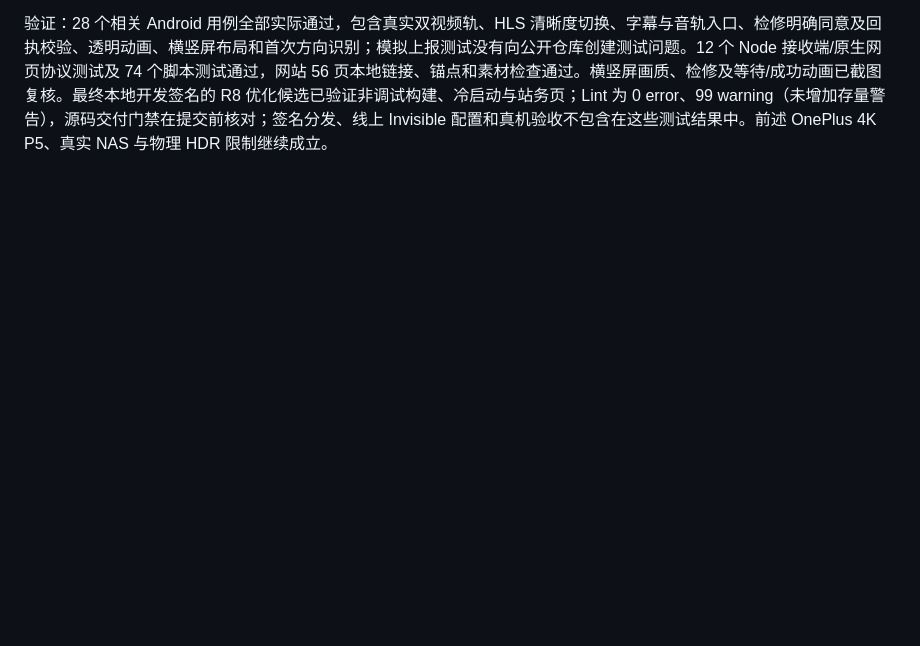
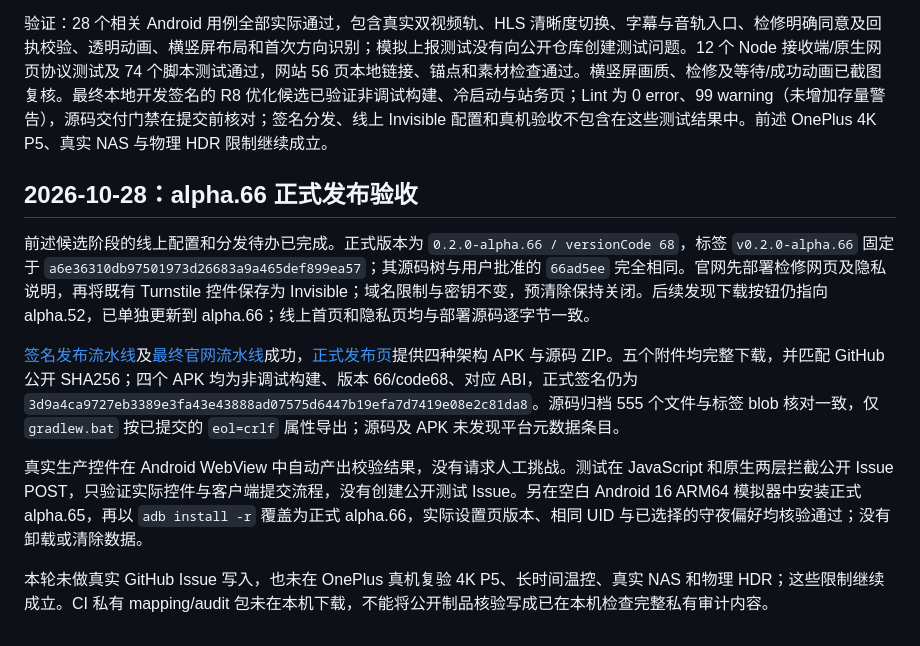
Before and after one commit to RoyalLiang/Yingxi-Studio, a Markdown page: docs/current-version-review-alpha64.md, the part around the change. Drawn GitHub-style; blank space fills up the shorter version.

Commit message:
docs: record alpha66 production acceptance

```diff
--- a/docs/current-version-review-alpha64.md
+++ b/docs/current-version-review-alpha64.md
@@ -66,3 +66,14 @@ Debug、测试包与 R8 优化包构建成功；最终本地开发签名的 R8
 与上线有关的未闭环项：当前公开接收端只有 Turnstile 作为写入 GitHub 的安全保护，不能只删 Siteverify。原生端已移除人工挑战入口，发布前须将现有 Cloudflare widget 的模式改为 **Invisible**。Managed 模式仍可能要求点击，`appearance: interaction-only` 无法改变 widget 模式；旧模式若发起人工挑战，本候选会显示未完成，不会伪报成功。该模式属于线上配置，本轮未修改。依据 [Cloudflare 控件模式说明](https://developers.cloudflare.com/turnstile/concepts/widget/)补齐站点隐私说明及 [Turnstile Privacy Addendum](https://www.cloudflare.com/turnstile-privacy-policy/)链接；具体切换步骤记录于 `website/README.md`。
 
 验证：28 个相关 Android 用例全部实际通过，包含真实双视频轨、HLS 清晰度切换、字幕与音轨入口、检修明确同意及回执校验、透明动画、横竖屏布局和首次方向识别；模拟上报测试没有向公开仓库创建测试问题。12 个 Node 接收端/原生网页协议测试及 74 个脚本测试通过，网站 56 页本地链接、锚点和素材检查通过。横竖屏画质、检修及等待/成功动画已截图复核。最终本地开发签名的 R8 优化候选已验证非调试构建、冷启动与站务页；Lint 为 0 error、99 warning（未增加存量警告），源码交付门禁在提交前核对；签名分发、线上 Invisible 配置和真机验收不包含在这些测试结果中。前述 OnePlus 4K P5、真实 NAS 与物理 HDR 限制继续成立。
+
+
+## 2026-10-28：alpha.66 正式发布验收
+
+前述候选阶段的线上配置和分发待办已完成。正式版本为 `0.2.0-alpha.66 / versionCode 68`，标签 `v0.2.0-alpha.66` 固定于 `a6e36310db97501973d26683a9a465def899ea57`；其源码树与用户批准的 `66ad5ee` 完全相同。官网先部署检修网页及隐私说明，再将既有 Turnstile 控件保存为 Invisible；域名限制与密钥不变，预清除保持关闭。后续发现下载按钮仍指向 alpha.52，已单独更新到 alpha.66；线上首页和隐私页均与部署源码逐字节一致。
+
+[签名发布流水线](https://github.com/RoyalLiang/Yingxi-Studio/actions/runs/40620271926)及[最终官网流水线](https://github.com/RoyalLiang/Yingxi-Studio/actions/runs/40622932108)成功，[正式发布页](https://github.com/RoyalLiang/Yingxi-Studio/releases/tag/v0.2.0-alpha.66)提供四种架构 APK 与源码 ZIP。五个附件均完整下载，并匹配 GitHub 公开 SHA256；四个 APK 均为非调试构建、版本 66/code68、对应 ABI，正式签名仍为 `3d9a4ca9727eb3389e3fa43e43888ad07575d6447b19efa7d7419e08e2c81da8`。源码归档 555 个文件与标签 blob 核对一致，仅 `gradlew.bat` 按已提交的 `eol=crlf` 属性导出；源码及 APK 未发现平台元数据条目。
+
+真实生产控件在 Android WebView 中自动产出校验结果，没有请求人工挑战。测试在 JavaScript 和原生两层拦截公开 Issue POST，只验证实际控件与客户端提交流程，没有创建公开测试 Issue。另在空白 Android 16 ARM64 模拟器中安装正式 alpha.65，再以 `adb install -r` 覆盖为正式 alpha.66，实际设置页版本、相同 UID 与已选择的守夜偏好均核验通过；没有卸载或清除数据。
+
+本轮未做真实 GitHub Issue 写入，也未在 OnePlus 真机复验 4K P5、长时间温控、真实 NAS 和物理 HDR；这些限制继续成立。CI 私有 mapping/audit 包未在本机下载，不能将公开制品核验写成已在本机检查完整私有审计内容。
```
